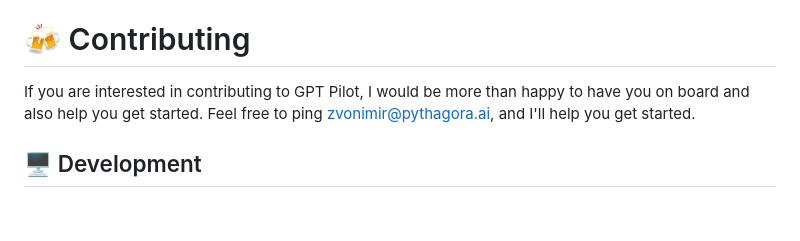
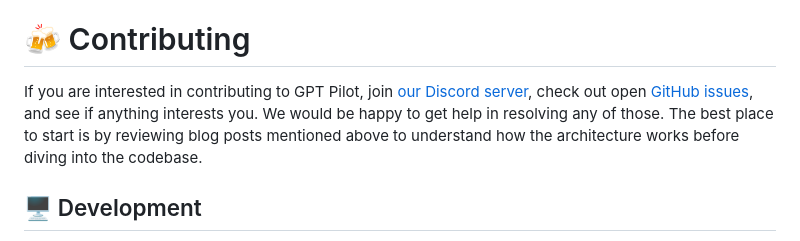
Before and after one commit to shaneholloman/gpt-pilot, a Markdown page: README.md, the part around the change. Drawn GitHub-style; blank space fills up the shorter version.

```diff
--- a/README.md
+++ b/README.md
@@ -214,7 +214,7 @@ Here are the steps GPT Pilot takes to create an app:
 - **Works at scale** - GPT Pilot isn't meant to create simple apps but rather so it can work at any scale. It has mechanisms that filter out the code, so in each LLM conversation, it doesn't need to store the entire codebase in context, but it shows the LLM only the relevant code for the current task it's working on. Once an app is finished, you can continue working on it by writing instructions on what feature you want to add.
 
 # 🍻 Contributing
-If you are interested in contributing to GPT Pilot, I would be more than happy to have you on board and also help you get started. Feel free to ping [zvonimir@pythagora.ai](mailto:zvonimir@pythagora.ai), and I'll help you get started.
+If you are interested in contributing to GPT Pilot, join [our Discord server](https://discord.gg/HaqXugmxr9), check out open [GitHub issues](https://github.com/Pythagora-io/gpt-pilot/issues), and see if anything interests you. We would be happy to get help in resolving any of those. The best place to start is by reviewing blog posts mentioned above to understand how the architecture works before diving into the codebase.
 
 ## 🖥 Development
 Other than the research, GPT Pilot needs to be debugged to work in different scenarios. For example, we realized that the quality of the code generated is very sensitive to the size of the development task. When the task is too broad, the code has too many bugs that are hard to fix, but when the development task is too narrow, GPT also seems to struggle in getting the task implemented into the existing code.
```
